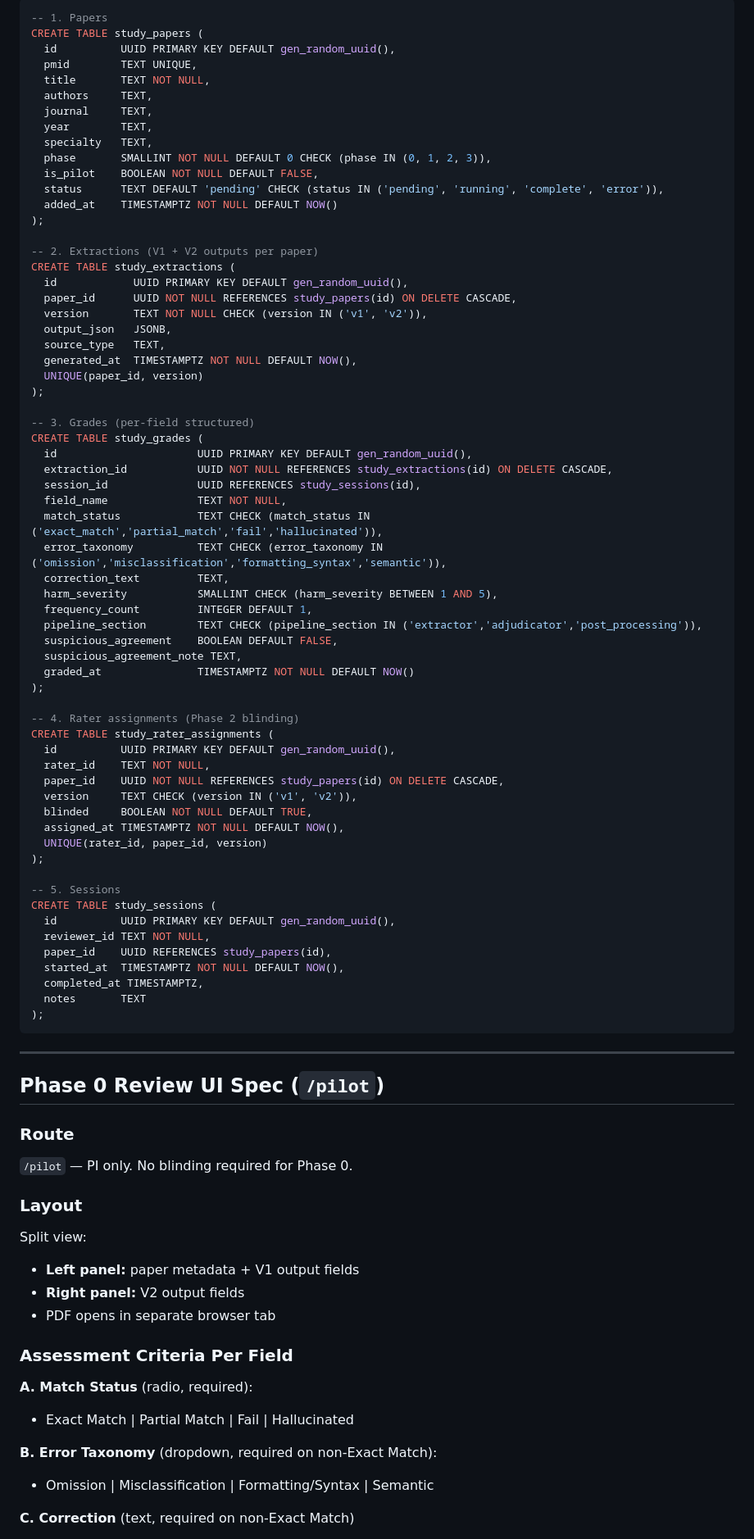
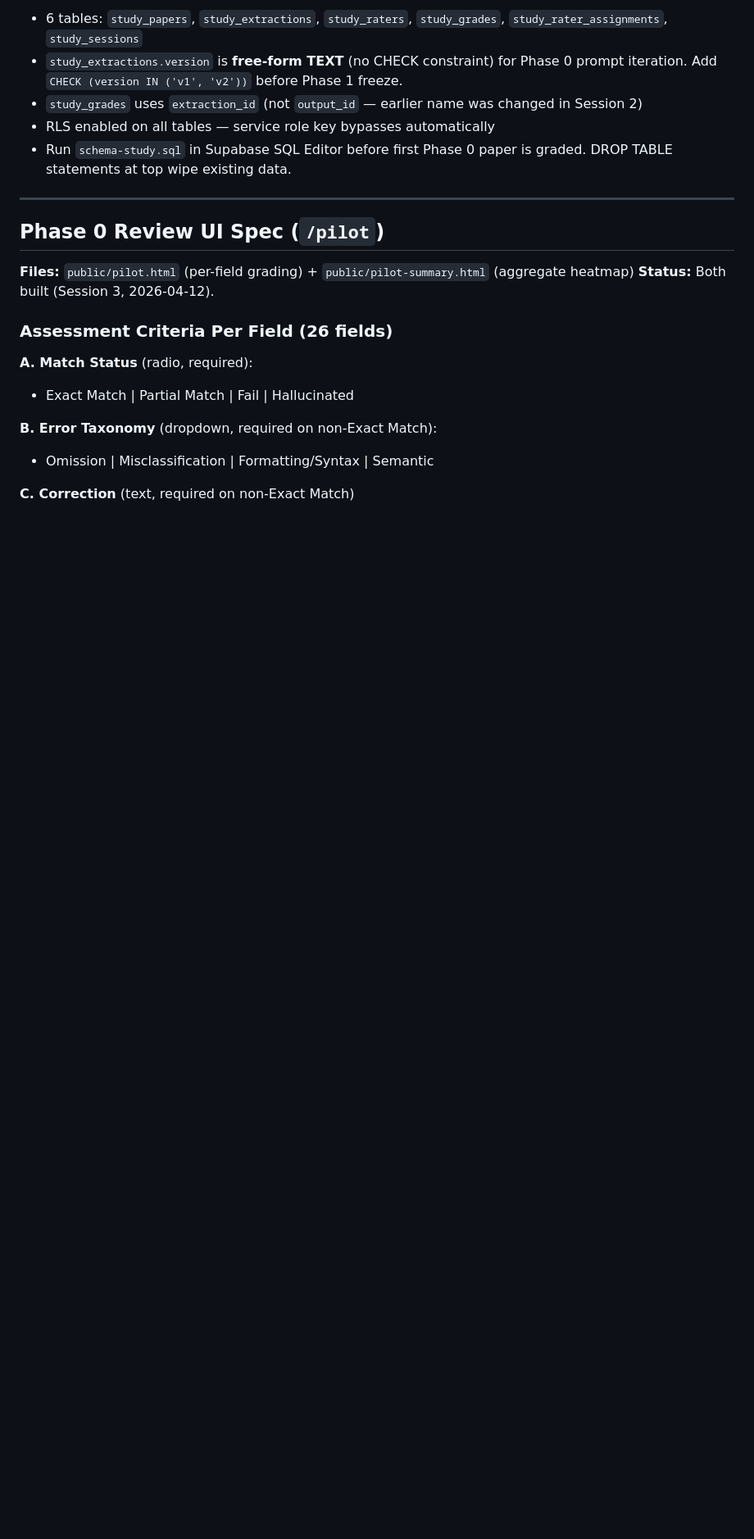
Before and after one commit to rahman-medical-services/Outcome_Logic, a Markdown page: docs/PIPELINE_SPEC.md, the part around one of its changes. Shown at 82% size. GitHub-like rendering; blank space fills up the shorter version.

````diff
--- a/docs/PIPELINE_SPEC.md
+++ b/docs/PIPELINE_SPEC.md
@@ -125,84 +194,18 @@ Run ALL 10 through BOTH V1 and V2. Mark all as `is_pilot = true`.
 
-```sql
--- 1. Papers
-CREATE TABLE study_papers (
-  id          UUID PRIMARY KEY DEFAULT gen_random_uuid(),
-  pmid        TEXT UNIQUE,
-  title       TEXT NOT NULL,
-  authors     TEXT,
-  journal     TEXT,
-  year        TEXT,
-  specialty   TEXT,
-  phase       SMALLINT NOT NULL DEFAULT 0 CHECK (phase IN (0, 1, 2, 3)),
-  is_pilot    BOOLEAN NOT NULL DEFAULT FALSE,
-  status      TEXT DEFAULT 'pending' CHECK (status IN ('pending', 'running', 'complete', 'error')),
-  added_at    TIMESTAMPTZ NOT NULL DEFAULT NOW()
-);
-
--- 2. Extractions (V1 + V2 outputs per paper)
-CREATE TABLE study_extractions (
-  id            UUID PRIMARY KEY DEFAULT gen_random_uuid(),
-  paper_id      UUID NOT NULL REFERENCES study_papers(id) ON DELETE CASCADE,
-  version       TEXT NOT NULL CHECK (version IN ('v1', 'v2')),
-  output_json   JSONB,
-  source_type   TEXT,
-  generated_at  TIMESTAMPTZ NOT NULL DEFAULT NOW(),
-  UNIQUE(paper_id, version)
-);
-
--- 3. Grades (per-field structured)
-CREATE TABLE study_grades (
-  id                      UUID PRIMARY KEY DEFAULT gen_random_uuid(),
-  extraction_id           UUID NOT NULL REFERENCES study_extractions(id) ON DELETE CASCADE,
-  session_id              UUID REFERENCES study_sessions(id),
-  field_name              TEXT NOT NULL,
-  match_status            TEXT CHECK (match_status IN ('exact_match','partial_match','fail','hallucinated')),
-  error_taxonomy          TEXT CHECK (error_taxonomy IN ('omission','misclassification','formatting_syntax','semantic')),
-  correction_text         TEXT,
-  harm_severity           SMALLINT CHECK (harm_severity BETWEEN 1 AND 5),
-  frequency_count         INTEGER DEFAULT 1,
-  pipeline_section        TEXT CHECK (pipeline_section IN ('extractor','adjudicator','post_processing')),
-  suspicious_agreement    BOOLEAN DEFAULT FALSE,
-  suspicious_agreement_note TEXT,
-  graded_at               TIMESTAMPTZ NOT NULL DEFAULT NOW()
-);
-
--- 4. Rater assignments (Phase 2 blinding)
-CREATE TABLE study_rater_assignments (
-  id          UUID PRIMARY KEY DEFAULT gen_random_uuid(),
-  rater_id    TEXT NOT NULL,
-  paper_id    UUID NOT NULL REFERENCES study_papers(id) ON DELETE CASCADE,
-  version     TEXT CHECK (version IN ('v1', 'v2')),
-  blinded     BOOLEAN NOT NULL DEFAULT TRUE,
-  assigned_at TIMESTAMPTZ NOT NULL DEFAULT NOW(),
-  UNIQUE(rater_id, paper_id, version)
-);
-
--- 5. Sessions
-CREATE TABLE study_sessions (
-  id          UUID PRIMARY KEY DEFAULT gen_random_uuid(),
-  reviewer_id TEXT NOT NULL,
-  paper_id    UUID REFERENCES study_papers(id),
-  started_at  TIMESTAMPTZ NOT NULL DEFAULT NOW(),
-  completed_at TIMESTAMPTZ,
-  notes       TEXT
-);
-```
+- 6 tables: `study_papers`, `study_extractions`, `study_raters`, `study_grades`, `study_rater_assignments`, `study_sessions`
+- `study_extractions.version` is **free-form TEXT** (no CHECK constraint) for Phase 0 prompt iteration. Add `CHECK (version IN ('v1', 'v2'))` before Phase 1 freeze.
+- `study_grades` uses `extraction_id` (not `output_id` — earlier name was changed in Session 2)
+- RLS enabled on all tables — service role key bypasses automatically
+- Run `schema-study.sql` in Supabase SQL Editor before first Phase 0 paper is graded. DROP TABLE statements at top wipe existing data.
 
 ---
 
 ## Phase 0 Review UI Spec (`/pilot`)
 
-### Route
-`/pilot` — PI only. No blinding required for Phase 0.
+**Files:** `public/pilot.html` (per-field grading) + `public/pilot-summary.html` (aggregate heatmap)
+**Status:** Both built (Session 3, 2026-04-12).
 
-### Layout
-Split view:
-- **Left panel:** paper metadata + V1 output fields
-- **Right panel:** V2 output fields
-- PDF opens in separate browser tab
-
-### Assessment Criteria Per Field
+### Assessment Criteria Per Field (26 fields)
 
 **A. Match Status** (radio, required):
 - Exact Match | Partial Match | Fail | Hallucinated
````
Also changed, not shown: other parts of docs/PIPELINE_SPEC.md (+168 -110 lines).
